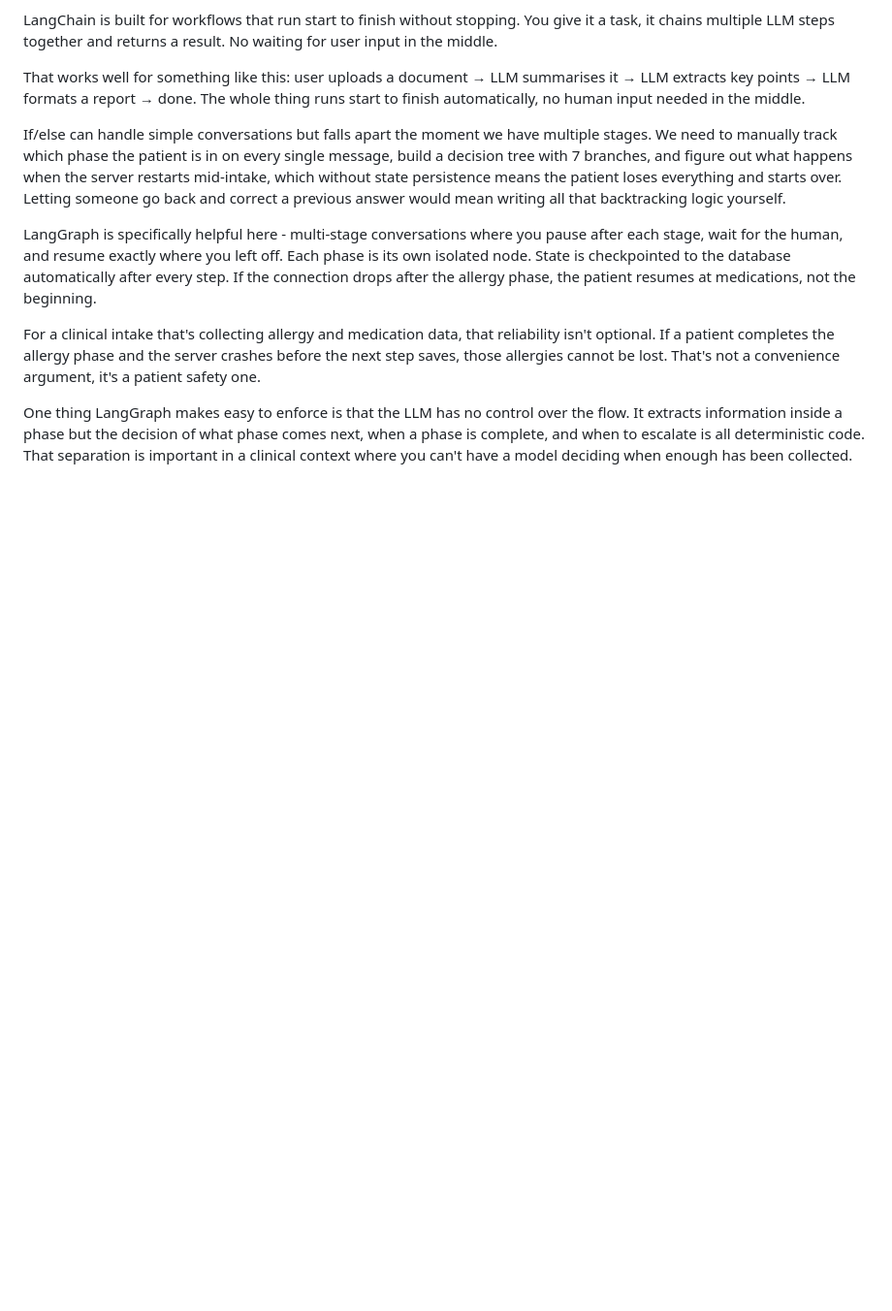
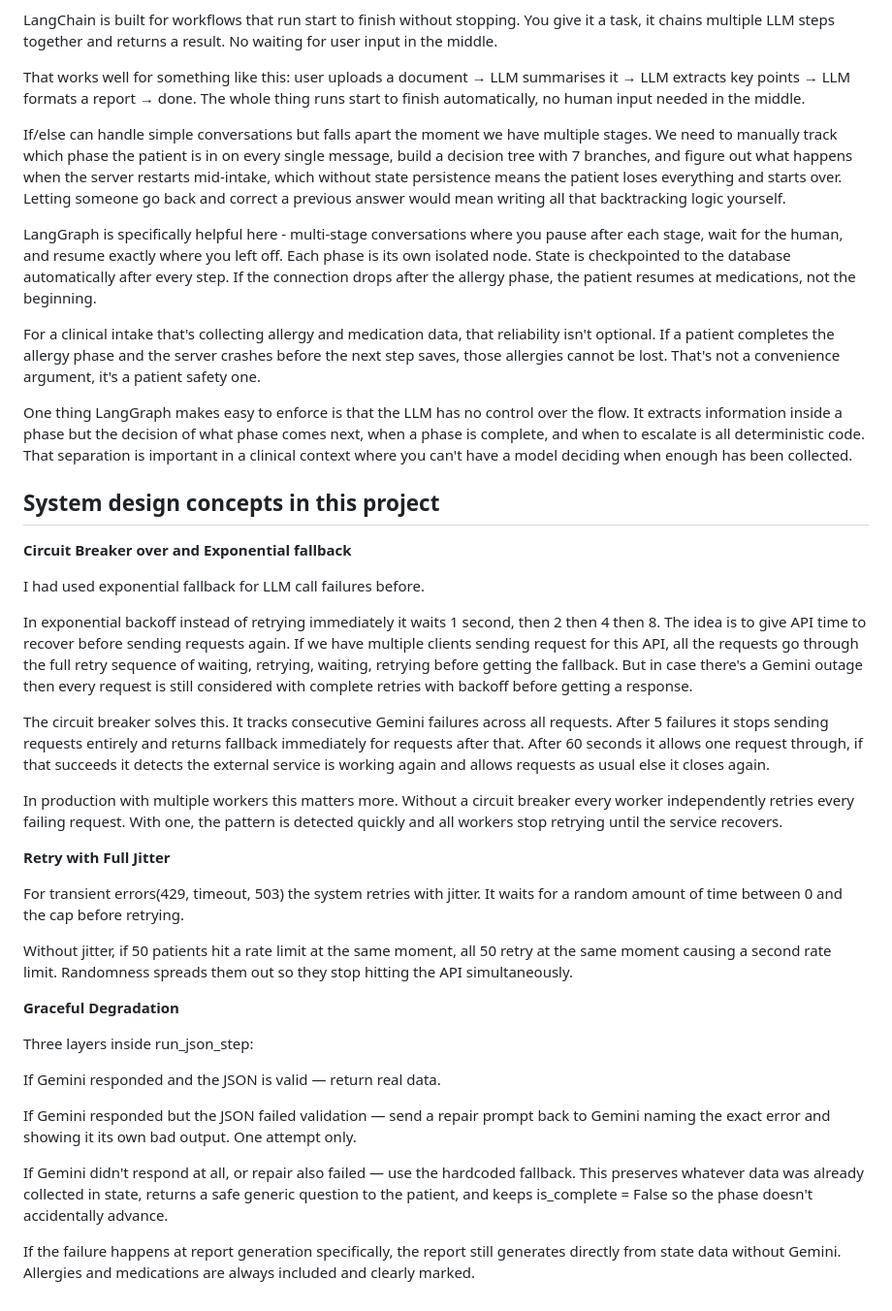
Before and after one commit to hithaishree98/Clinical_Intake_Agent, a Markdown page: SystemDesign.md, the part around the change. Shown at 97% size. Rendered like a GitHub page; blank space fills up the shorter version.

Commit message:
Document system design concepts for reliability
Added system design concepts including Circuit Breaker, Retry with Full Jitter, and Graceful Degradation strategies to improve reliability and error handling.

```diff
--- a/SystemDesign.md
+++ b/SystemDesign.md
@@ -73,3 +73,33 @@ LangGraph is specifically helpful here - multi-stage conversations where you pau
 For a clinical intake that's collecting allergy and medication data, that reliability isn't optional. If a patient completes the allergy phase and the server crashes before the next step saves, those allergies cannot be lost. That's not a convenience argument, it's a patient safety one.
 
 One thing LangGraph makes easy to enforce is that the LLM has no control over the flow. It extracts information inside a phase but the decision of what phase comes next, when a phase is complete, and when to escalate is all deterministic code. That separation is important in a clinical context where you can't have a model deciding when enough has been collected.
+
+## System design concepts in this project
+
+**Circuit Breaker over and Exponential fallback**
+
+I had used exponential fallback for LLM call failures before.
+
+In exponential backoff instead of retrying immediately it waits 1 second, then 2 then 4 then 8. The idea is to give API time to recover before sending requests again. If we have multiple clients sending request for this API, all the requests go through the full retry sequence of waiting, retrying, waiting, retrying before getting the fallback. But in case there's a Gemini outage then every request is still considered with complete retries with backoff before getting a response.
+
+The circuit breaker solves this. It tracks consecutive Gemini failures across all requests. After 5 failures it stops sending requests entirely and returns fallback immediately for requests after that. After 60 seconds it allows one request through, if that succeeds it detects the external service is working again and allows requests as usual else it closes again.
+
+In production with multiple workers this matters more. Without a circuit breaker every worker independently retries every failing request. With one, the pattern is detected quickly and all workers stop retrying until the service recovers.
+
+**Retry with Full Jitter**
+
+For transient errors(429, timeout, 503) the system retries with jitter. It waits for a random amount of time between 0 and the cap before retrying.
+
+Without jitter, if 50 patients hit a rate limit at the same moment, all 50 retry at the same moment causing a second rate limit. Randomness spreads them out so they stop hitting the API simultaneously.
+
+**Graceful Degradation**
+
+Three layers inside run_json_step:
+
+If Gemini responded and the JSON is valid — return real data.
+
+If Gemini responded but the JSON failed validation — send a repair prompt back to Gemini naming the exact error and showing it its own bad output. One attempt only.
+
+If Gemini didn't respond at all, or repair also failed — use the hardcoded fallback. This preserves whatever data was already collected in state, returns a safe generic question to the patient, and keeps is_complete = False so the phase doesn't accidentally advance.
+
+If the failure happens at report generation specifically, the report still generates directly from state data without Gemini. Allergies and medications are always included and clearly marked.
```
